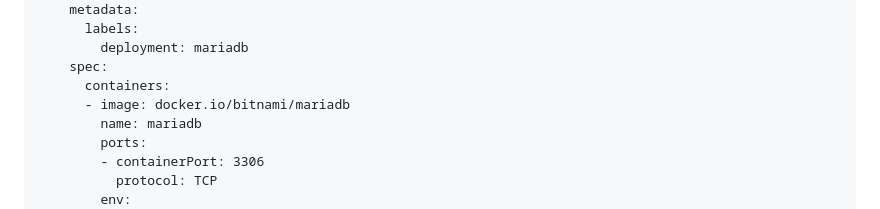
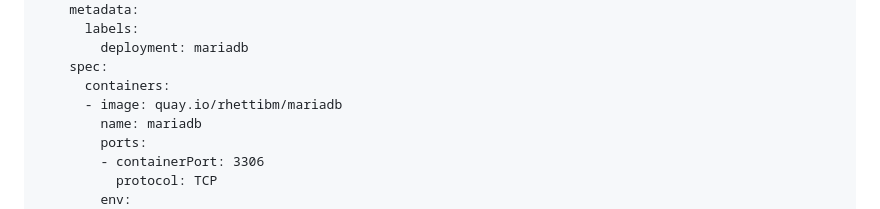
Before and after one commit to IBM/csm-dach-cloud-native-labs, a Markdown page: day-2/declarative.md, the part around the change. GitHub-like rendering.

```diff
--- a/day-2/declarative.md
+++ b/day-2/declarative.md
@@ -68,7 +68,7 @@ spec:
         deployment: mariadb
     spec:
       containers:
-      - image: docker.io/bitnami/mariadb
+      - image: quay.io/rhettibm/mariadb
         name: mariadb
         ports:
         - containerPort: 3306
```
